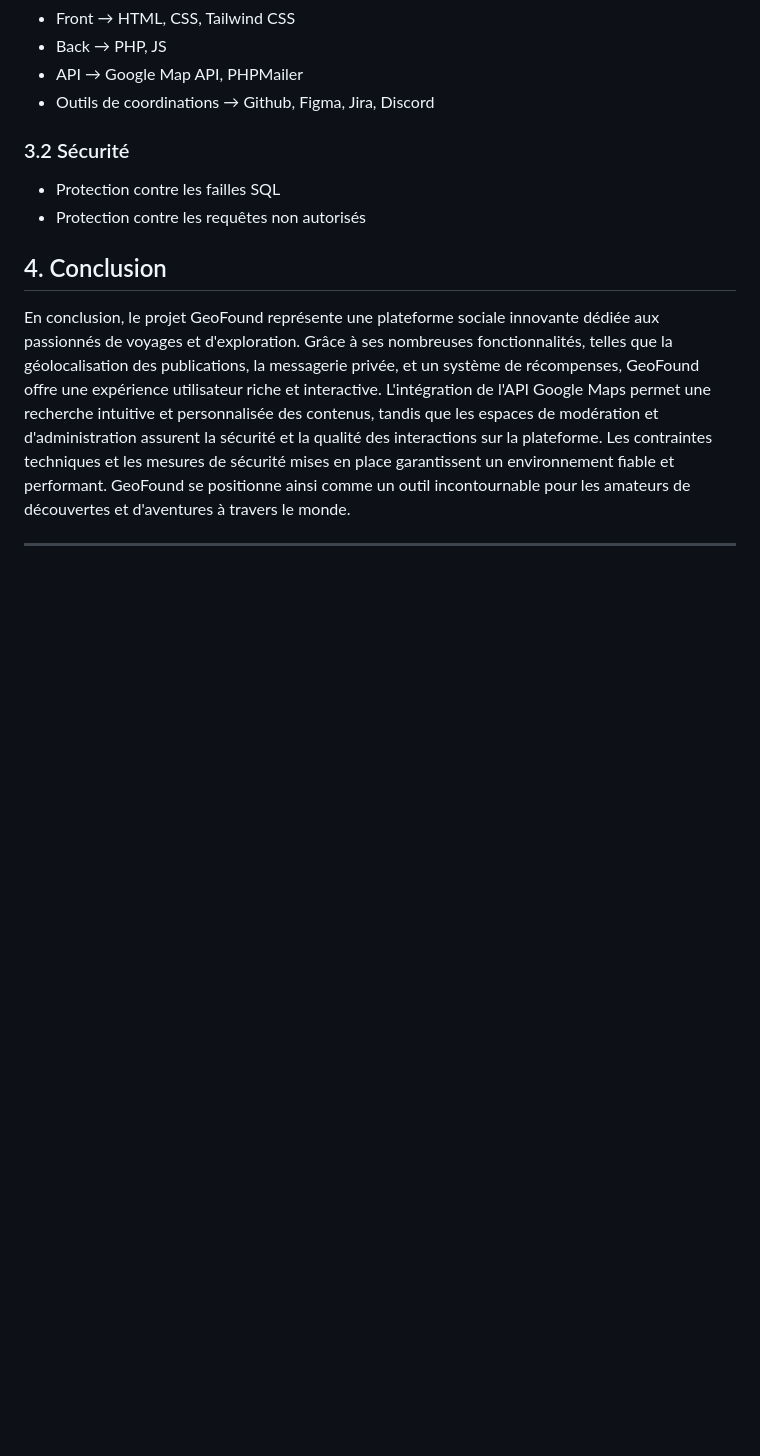
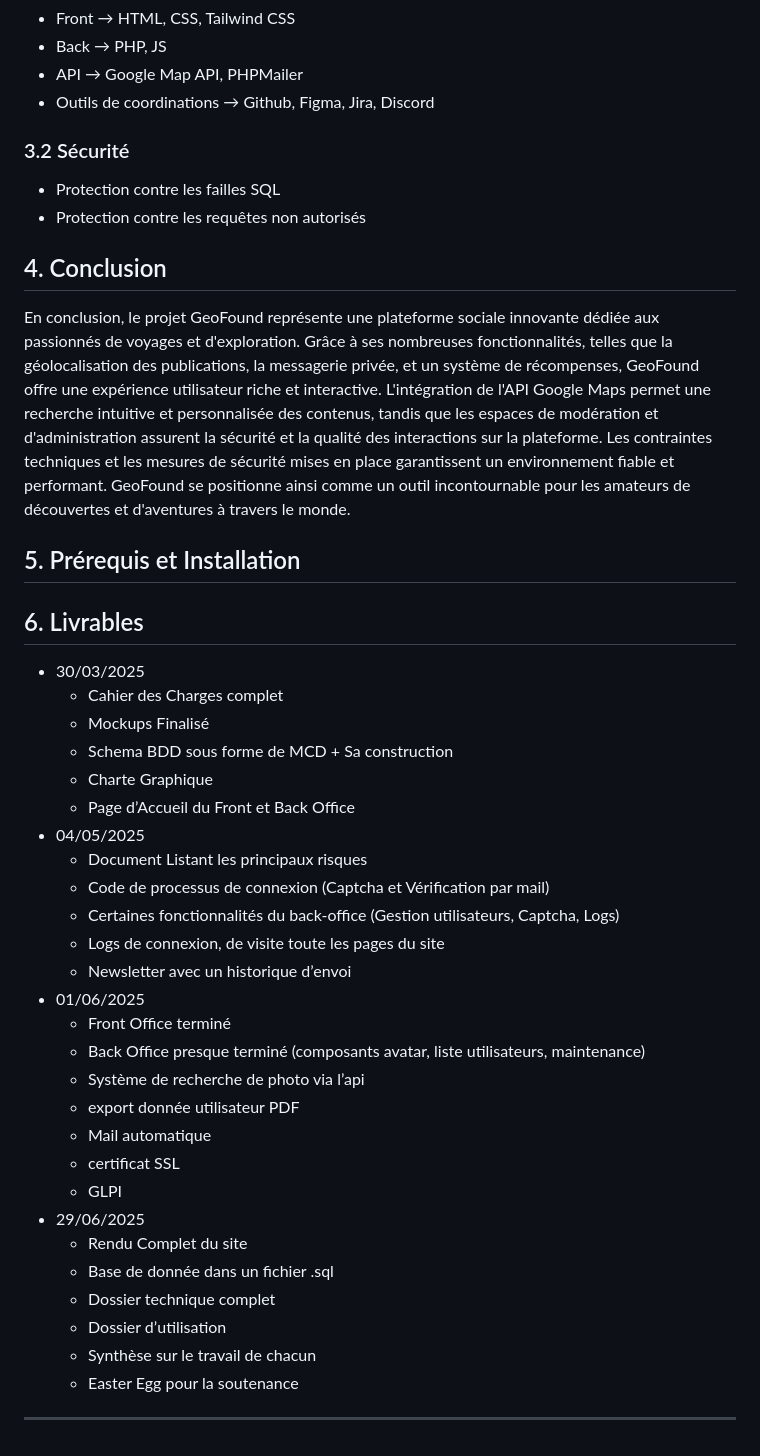
Before and after one commit to AlexandreQueyroi/GeoFound, a Markdown page: README.md, the part around one of its changes. Drawn GitHub-style; blank space fills up the shorter version.

```diff
--- a/README.md
+++ b/README.md
@@ -229,5 +230,37 @@ Utilisation de GLPI pour gérer les tickets développeurs
 
 En conclusion, le projet GeoFound représente une plateforme sociale innovante dédiée aux passionnés de voyages et d'exploration. Grâce à ses nombreuses fonctionnalités, telles que la géolocalisation des publications, la messagerie privée, et un système de récompenses, GeoFound offre une expérience utilisateur riche et interactive. L'intégration de l'API Google Maps permet une recherche intuitive et personnalisée des contenus, tandis que les espaces de modération et d'administration assurent la sécurité et la qualité des interactions sur la plateforme. Les contraintes techniques et les mesures de sécurité mises en place garantissent un environnement fiable et performant. GeoFound se positionne ainsi comme un outil incontournable pour les amateurs de découvertes et d'aventures à travers le monde.
 
+## 5. Prérequis et Installation
+
+## 6. Livrables
+
+* 30/03/2025
+  * Cahier des Charges complet
+  * Mockups Finalisé
+  * Schema BDD sous forme de MCD + Sa construction
+  * Charte Graphique
+  * Page d’Accueil du Front et Back Office
+* 04/05/2025
+  * Document Listant les principaux risques
+  * Code de processus de connexion (Captcha et Vérification par mail)
+  * Certaines fonctionnalités du back-office (Gestion utilisateurs, Captcha, Logs)
+  * Logs de connexion, de visite toute les pages du site
+  * Newsletter avec un historique d’envoi
+* 01/06/2025
+  * Front Office terminé
+  * Back Office presque terminé (composants avatar, liste utilisateurs, maintenance)
+  * Système de recherche de photo via l’api
+  * export donnée utilisateur PDF
+  * Mail automatique
+  * certificat SSL
+  * GLPI
+* 29/06/2025
+  * Rendu Complet du site
+  * Base de donnée dans un fichier .sql
+  * Dossier technique complet
+  * Dossier d’utilisation
+  * Synthèse sur le travail de chacun
+  * Easter Egg pour la soutenance
+
 
 ---
```
Also changed, not shown: other parts of README.md (+35 -34 lines).
